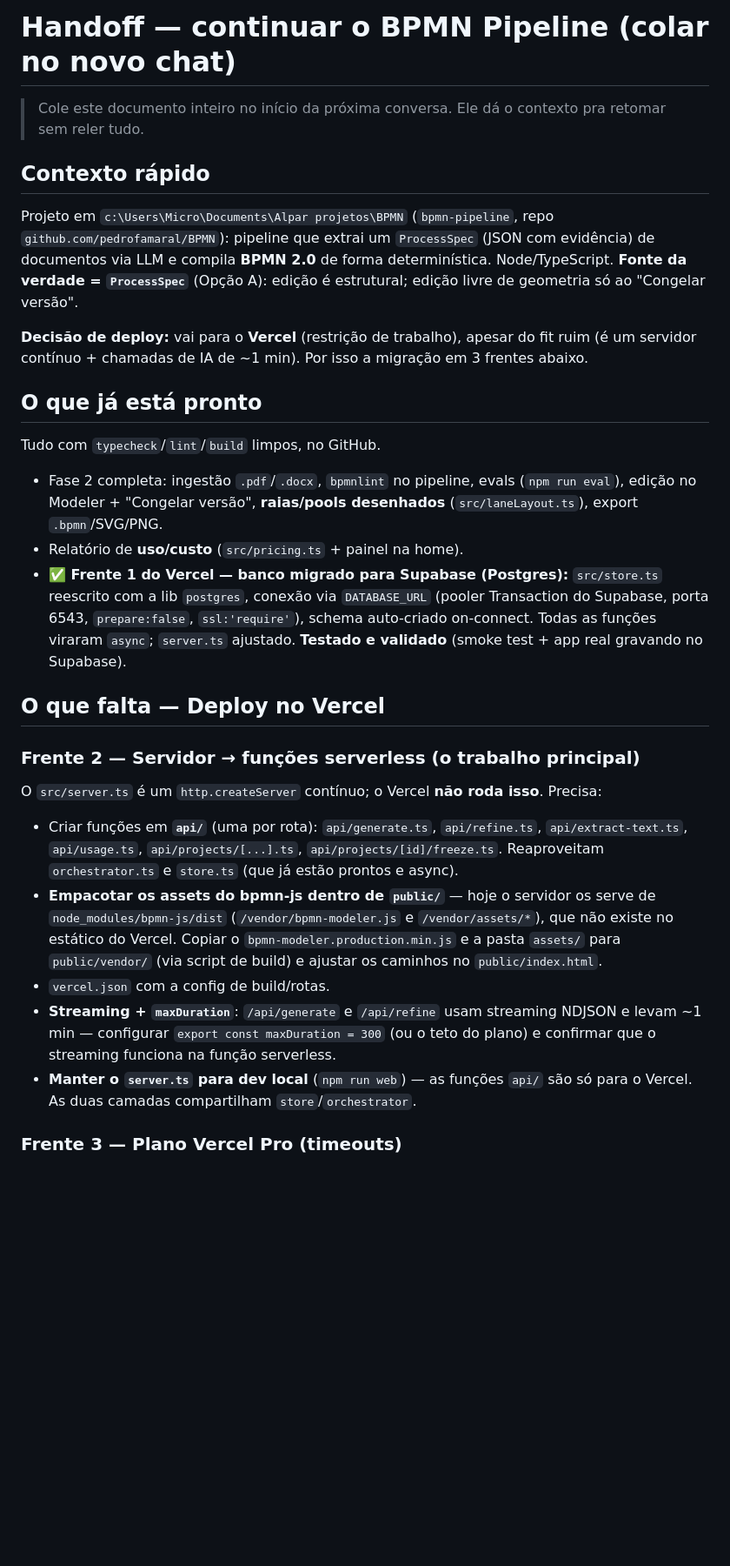
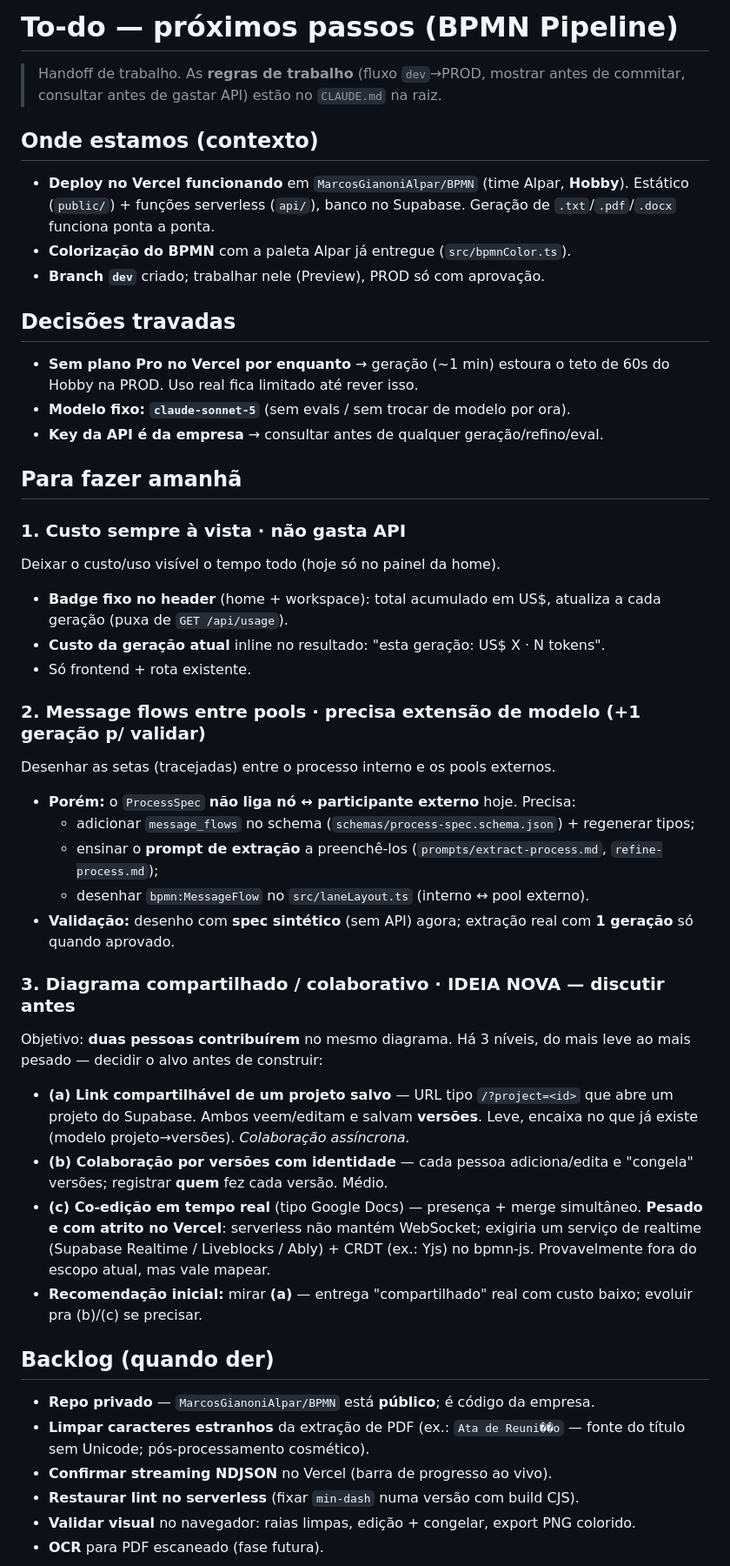
Before and after one commit to MarcosGianoniAlpar/BPMN, a Markdown page: docs/proximos-passos-amanha.md, the part around one of its changes. Shown at 87% size. Drawn GitHub-style; blank space fills up the shorter version.

```diff
--- a/docs/proximos-passos-amanha.md
+++ b/docs/proximos-passos-amanha.md
@@ -1,55 +1,63 @@
-# Handoff — continuar o BPMN Pipeline (colar no novo chat)
+# To-do — próximos passos (BPMN Pipeline)
 
-> Cole este documento inteiro no início da próxima conversa. Ele dá o contexto
-> pra retomar sem reler tudo.
+> Handoff de trabalho. As **regras de trabalho** (fluxo `dev`→PROD, mostrar antes
+> de commitar, consultar antes de gastar API) estão no `CLAUDE.md` na raiz.
 
-## Contexto rápido
+## Onde estamos (contexto)
 
-Projeto em `c:\Users\Micro\Documents\Alpar projetos\BPMN` (`bpmn-pipeline`,
-repo `github.com/pedrofamaral/BPMN`): pipeline que extrai um `ProcessSpec` (JSON
-com evidência) de documentos via LLM e compila **BPMN 2.0** de forma
-determinística. Node/TypeScript. **Fonte da verdade = `ProcessSpec`** (Opção A):
-edição é estrutural; edição livre de geometria só ao "Congelar versão".
+- **Deploy no Vercel funcionando** em `MarcosGianoniAlpar/BPMN` (time Alpar, **Hobby**).
+  Estático (`public/`) + funções serverless (`api/`), banco no Supabase. Geração de
+  `.txt`/`.pdf`/`.docx` funciona ponta a ponta.
+- **Colorização do BPMN** com a paleta Alpar já entregue (`src/bpmnColor.ts`).
+- **Branch `dev`** criado; trabalhar nele (Preview), PROD só com aprovação.
 
-**Decisão de deploy:** vai para o **Vercel** (restrição de trabalho), apesar do
-fit ruim (é um servidor contínuo + chamadas de IA de ~1 min). Por isso a migração
-em 3 frentes abaixo.
+## Decisões travadas
 
-## O que já está pronto
+- **Sem plano Pro no Vercel por enquanto** → geração (~1 min) estoura o teto de 60s
+  do Hobby na PROD. Uso real fica limitado até rever isso.
+- **Modelo fixo: `claude-sonnet-5`** (sem evals / sem trocar de modelo por ora).
+- **Key da API é da empresa** → consultar antes de qualquer geração/refino/eval.
 
-Tudo com `typecheck`/`lint`/`build` limpos, no GitHub.
+## Para fazer amanhã
 
-- Fase 2 completa: ingestão `.pdf`/`.docx`, `bpmnlint` no pipeline, evals
-  (`npm run eval`), edição no Modeler + "Congelar versão", **raias/pools
-  desenhados** (`src/laneLayout.ts`), export `.bpmn`/SVG/PNG.
-- Relatório de **uso/custo** (`src/pricing.ts` + painel na home).
-- **✅ Frente 1 do Vercel — banco migrado para Supabase (Postgres):**
-  `src/store.ts` reescrito com a lib `postgres`, conexão via `DATABASE_URL`
-  (pooler Transaction do Supabase, porta 6543, `prepare:false`, `ssl:'require'`),
-  schema auto-criado on-connect. Todas as funções viraram `async`; `server.ts`
-  ajustado. **Testado e validado** (smoke test + app real gravando no Supabase).
+### 1. Custo sempre à vista  ·  não gasta API
+Deixar o custo/uso visível o tempo todo (hoje só no painel da home).
+- **Badge fixo no header** (home + workspace): total acumulado em US$, atualiza a
+  cada geração (puxa de `GET /api/usage`).
+- **Custo da geração atual** inline no resultado: "esta geração: US$ X · N tokens".
+- Só frontend + rota existente.
 
-## O que falta — Deploy no Vercel
+### 2. Message flows entre pools  ·  precisa extensão de modelo (+1 geração p/ validar)
+Desenhar as setas (tracejadas) entre o processo interno e os pools externos.
+- **Porém:** o `ProcessSpec` **não liga nó ↔ participante externo** hoje. Precisa:
+  - adicionar `message_flows` no schema (`schemas/process-spec.schema.json`) + regenerar tipos;
+  - ensinar o **prompt de extração** a preenchê-los (`prompts/extract-process.md`, `refine-process.md`);
+  - desenhar `bpmn:MessageFlow` no `src/laneLayout.ts` (interno ↔ pool externo).
+- **Validação:** desenho com **spec sintético** (sem API) agora; extração real com
+  **1 geração** só quando aprovado.
 
-### Frente 2 — Servidor → funções serverless (o trabalho principal)
+### 3. Diagrama compartilhado / colaborativo  ·  IDEIA NOVA — discutir antes
+Objetivo: **duas pessoas contribuírem** no mesmo diagrama. Há 3 níveis, do mais
+leve ao mais pesado — decidir o alvo antes de construir:
+- **(a) Link compartilhável de um projeto salvo** — URL tipo `/?project=<id>` que
+  abre um projeto do Supabase. Ambos veem/editam e salvam **versões**. Leve, encaixa
+  no que já existe (modelo projeto→versões). *Colaboração assíncrona.*
+- **(b) Colaboração por versões com identidade** — cada pessoa adiciona/edita e
+  "congela" versões; registrar **quem** fez cada versão. Médio.
+- **(c) Co-edição em tempo real** (tipo Google Docs) — presença + merge simultâneo.
+  **Pesado e com atrito no Vercel**: serverless não mantém WebSocket; exigiria um
+  serviço de realtime (Supabase Realtime / Liveblocks / Ably) + CRDT (ex.: Yjs) no
+  bpmn-js. Provavelmente fora do escopo atual, mas vale mapear.
+- **Recomendação inicial:** mirar **(a)** — entrega "compartilhado" real com custo
+  baixo; evoluir pra (b)/(c) se precisar.
 
-O `src/server.ts` é um `http.createServer` contínuo; o Vercel **não roda isso**.
-Precisa:
-- Criar funções em **`api/`** (uma por rota): `api/generate.ts`, `api/refine.ts`,
-  `api/extract-text.ts`, `api/usage.ts`, `api/projects/[...].ts`,
-  `api/projects/[id]/freeze.ts`. Reaproveitam `orchestrator.ts` e `store.ts`
-  (que já estão prontos e async).
-- **Empacotar os assets do bpmn-js dentro de `public/`** — hoje o servidor os
-  serve de `node_modules/bpmn-js/dist` (`/vendor/bpmn-modeler.js` e
-  `/vendor/assets/*`), que não existe no estático do Vercel. Copiar o
-  `bpmn-modeler.production.min.js` e a pasta `assets/` para `public/vendor/` (via
-  script de build) e ajustar os caminhos no `public/index.html`.
-- `vercel.json` com a config de build/rotas.
-- **Streaming + `maxDuration`**: `/api/generate` e `/api/refine` usam streaming
-  NDJSON e levam ~1 min — configurar `export const maxDuration = 300` (ou o teto
-  do plano) e confirmar que o streaming funciona na função serverless.
-- **Manter o `server.ts` para dev local** (`npm run web`) — as funções `api/`
-  são só para o Vercel. As duas camadas compartilham `store`/`orchestrator`.
+## Backlog (quando der)
 
-### Frente 3 — Plano Vercel Pro (timeouts)
+- **Repo privado** — `MarcosGianoniAlpar/BPMN` está **público**; é código da empresa.
+- **Limpar caracteres estranhos** da extração de PDF (ex.: `Ata de Reuni��o` —
+  fonte do título sem Unicode; pós-processamento cosmético).
+- **Confirmar streaming NDJSON** no Vercel (barra de progresso ao vivo).
+- **Restaurar lint no serverless** (fixar `min-dash` numa versão com build CJS).
+- **Validar visual** no navegador: raias limpas, edição + congelar, export PNG colorido.
+- **OCR** para PDF escaneado (fase futura).
 
```
Also changed, not shown: other parts of docs/proximos-passos-amanha.md (+5 -45 lines), CLAUDE.md (added, +72 -0 lines).
